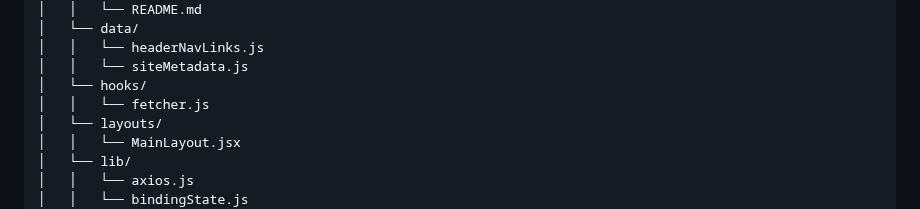
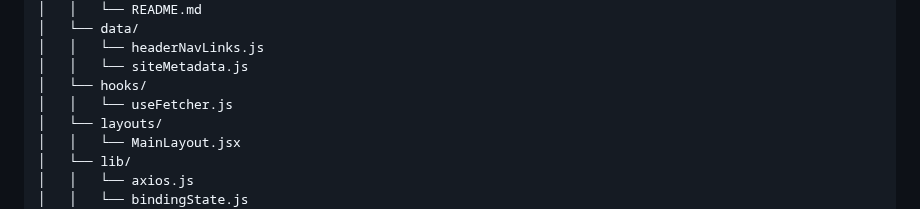
Before and after one commit to nuflakbrr/frontend-template, a Markdown page: README.md, the part around the change. Drawn GitHub-style.

Commit message:
upd: update docs file structure

```diff
--- a/README.md
+++ b/README.md
@@ -56,7 +56,7 @@ Terdapat beberapa poin penting terkait bagaimana menjalankan proyek arsitektur y
 │   │   └── headerNavLinks.js
 │   │   └── siteMetadata.js
 │   └── hooks/
-│   │   └── fetcher.js
+│   │   └── useFetcher.js
 │   └── layouts/
 │   │   └── MainLayout.jsx
 │   └── lib/
```
